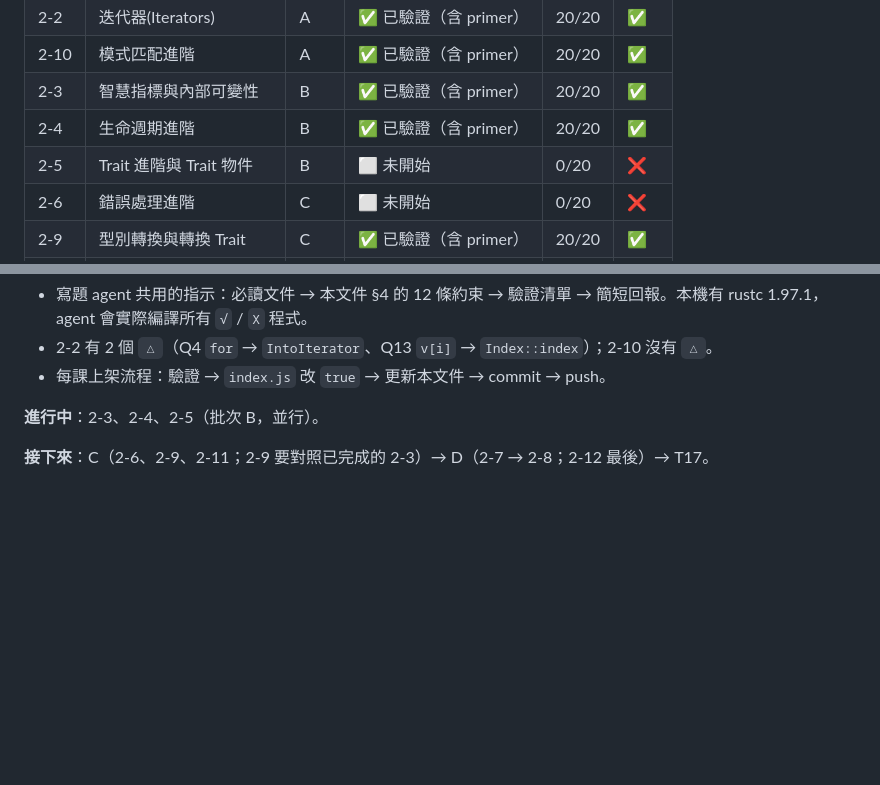
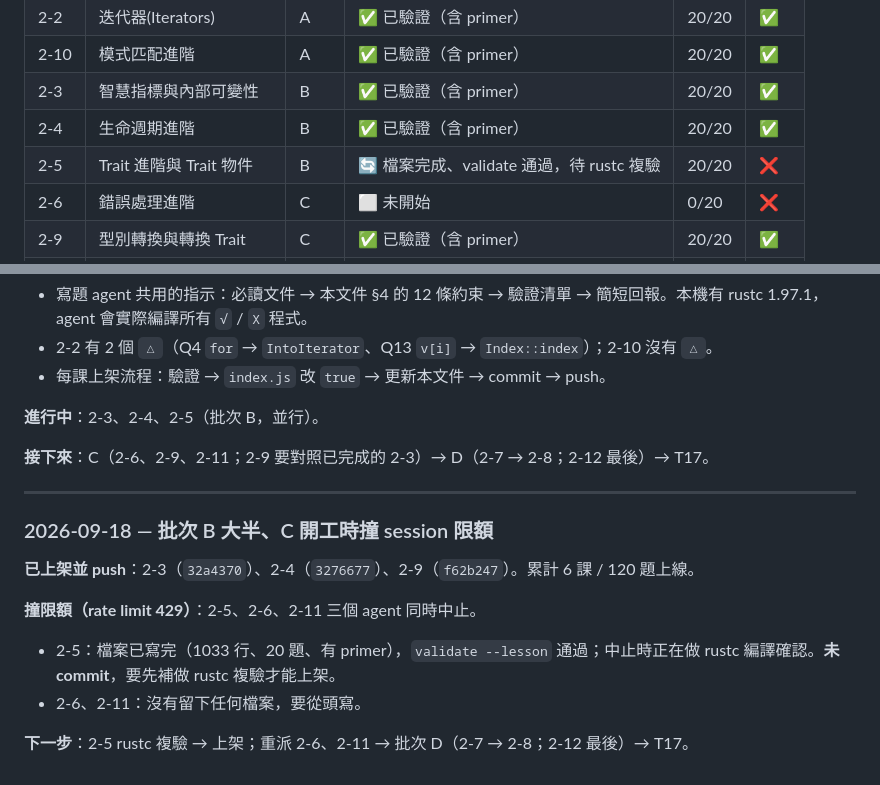
Before and after one commit to derek-hsieh-tw/rust-quiz, a Markdown page: ADVANCED_PROGRESS.md, 2 parts joined by grey strips. Drawn GitHub-style; blank space fills up the shorter version.

Commit message:
Log the rate-limit stop in the advanced-course handoff
Co-Authored-By: Claude Opus 5 <noreply@anthropic.com>

```diff
--- a/ADVANCED_PROGRESS.md
+++ b/ADVANCED_PROGRESS.md
@@ -46,7 +46,7 @@
 | 2-10 | 模式匹配進階 | A | ✅ 已驗證（含 primer） | 20/20 | ✅ |
 | 2-3 | 智慧指標與內部可變性 | B | ✅ 已驗證（含 primer） | 20/20 | ✅ |
 | 2-4 | 生命週期進階 | B | ✅ 已驗證（含 primer） | 20/20 | ✅ |
-| 2-5 | Trait 進階與 Trait 物件 | B | ⬜ 未開始 | 0/20 | ❌ |
+| 2-5 | Trait 進階與 Trait 物件 | B | 🔄 檔案完成、validate 通過，待 rustc 複驗 | 20/20 | ❌ |
 | 2-6 | 錯誤處理進階 | C | ⬜ 未開始 | 0/20 | ❌ |
 | 2-9 | 型別轉換與轉換 Trait | C | ✅ 已驗證（含 primer） | 20/20 | ✅ |
 | 2-11 | 巨集入門(Macros) | C | ⬜ 未開始 | 0/20 | ❌ |
@@ -226,3 +226,15 @@ Session 額度開工時剩餘：約 14,996,000 / 15,000,000。
 **進行中**：2-3、2-4、2-5（批次 B，並行）。
 
 **接下來**：C（2-6、2-9、2-11；2-9 要對照已完成的 2-3）→ D（2-7 → 2-8；2-12 最後）→ T17。
+
+---
+
+### 2026-09-18 — 批次 B 大半、C 開工時撞 session 限額
+
+**已上架並 push**：2-3（`32a4370`）、2-4（`3276677`）、2-9（`f62b247`）。累計 6 課 / 120 題上線。
+
+**撞限額（rate limit 429）**：2-5、2-6、2-11 三個 agent 同時中止。
+- 2-5：檔案已寫完（1033 行、20 題、有 primer），`validate --lesson` 通過；中止時正在做 rustc 編譯確認。**未 commit**，要先補做 rustc 複驗才能上架。
+- 2-6、2-11：沒有留下任何檔案，要從頭寫。
+
+**下一步**：2-5 rustc 複驗 → 上架；重派 2-6、2-11 → 批次 D（2-7 → 2-8；2-12 最後）→ T17。
```
